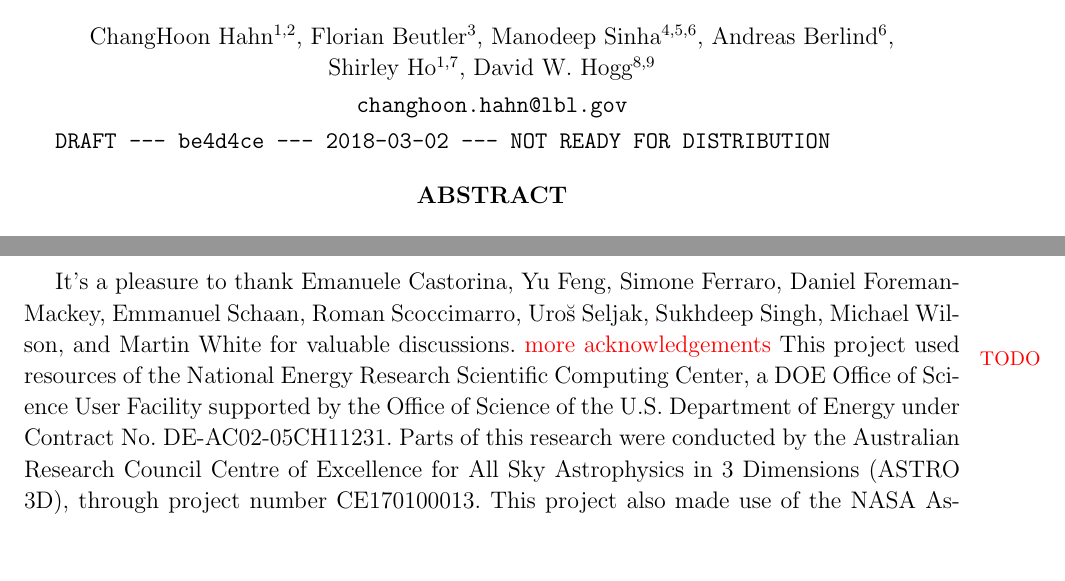
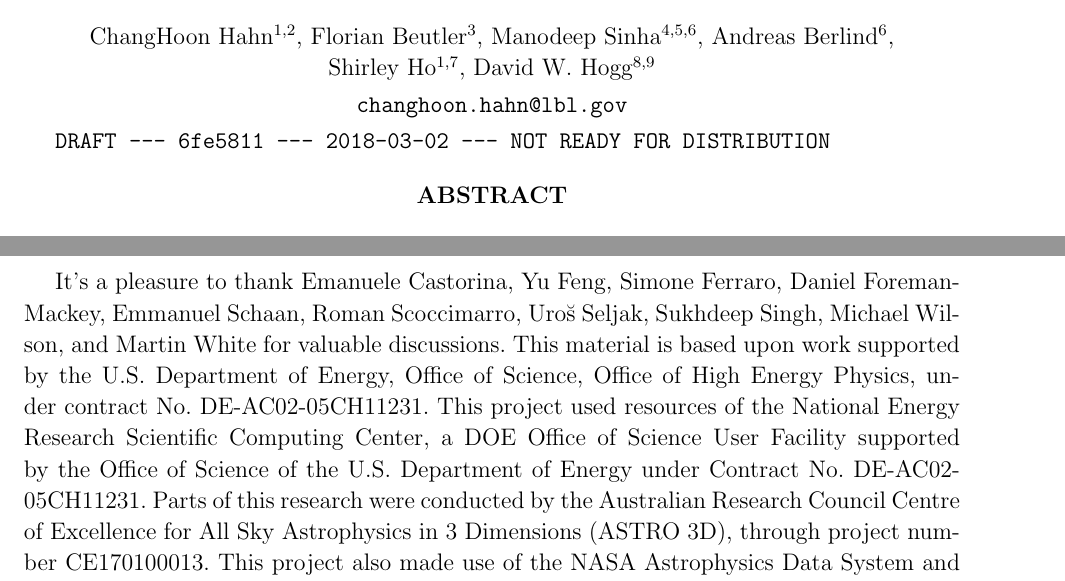
Before and after one commit to changhoonhahn/nonGaussLike, a LaTeX paper (paper/ngl.tex): two parts of pages 1 and 28 of 32 before the commit and two parts of pages 1 and 28 of 33 after it, joined at a grey line, cut so that both start at the same text, the shorter picture padded with empty space. The pictures show the PDF file paper/ngl.pdf that the author committed with the source.

Commit message:
LBL acknowledgement

```diff
--- a/paper/ngl.tex
+++ b/paper/ngl.tex
@@ -1501,7 +1501,9 @@ It's a pleasure to thank
     Michael~Wilson,
     and Martin~White
 for valuable discussions.
-\todo{more acknowledgements}
+This material is based upon work supported by the U.S. Department
+of Energy, Office of Science, Office of High Energy Physics, under
+contract No. DE-AC02-05CH11231.
 This project used resources of the National Energy Research
 Scientific Computing Center, a DOE Office of Science User
 Facility supported by the Office of Science of the U.S.
```
Also changed, not shown: paper/vc.tex (+1 -1 lines), paper/ngl.pdf.
